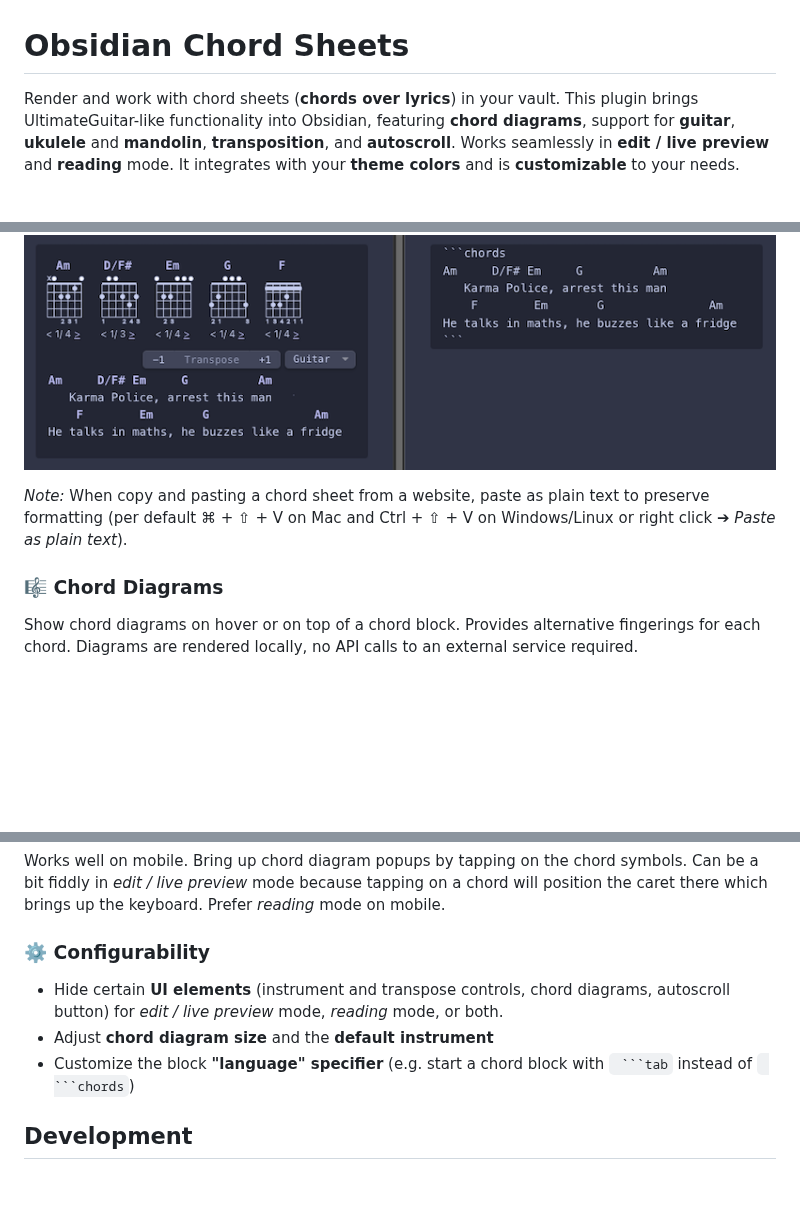
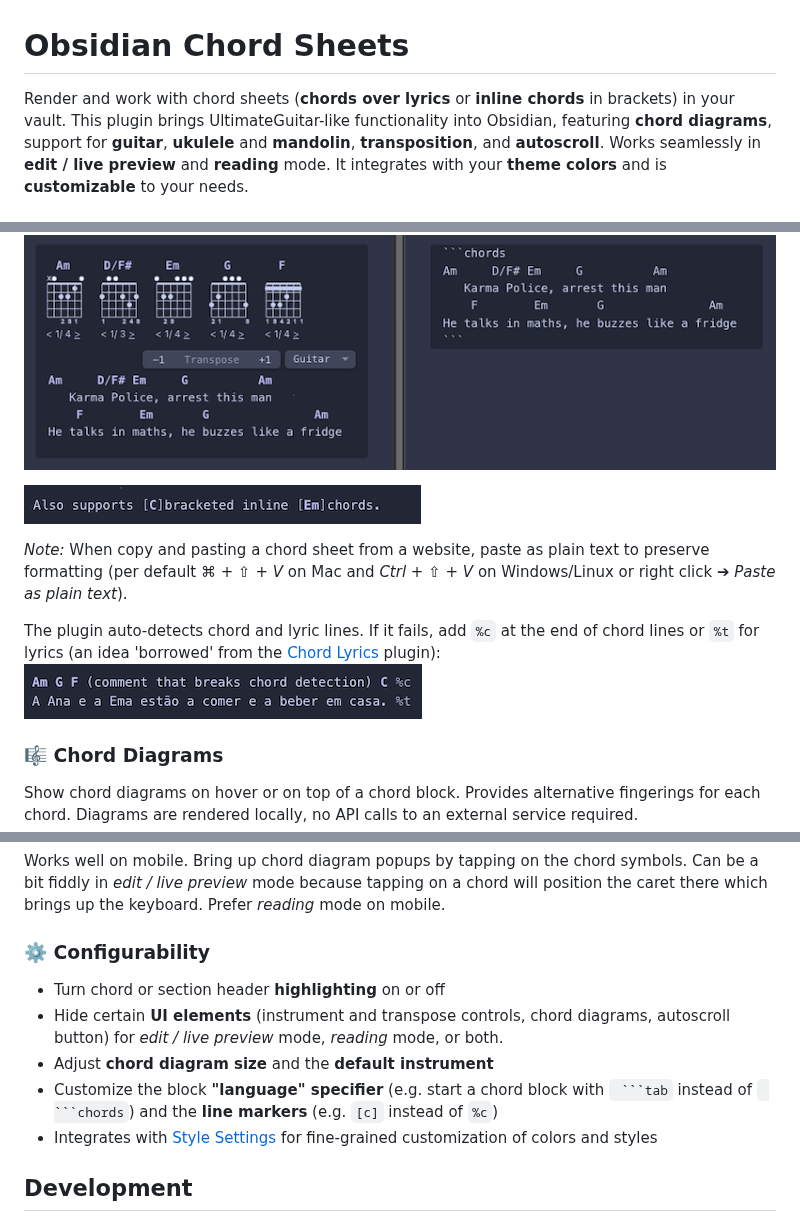
Before and after one commit to olvidalo/obsidian-chord-sheets, a Markdown page: README.md, 3 parts joined by grey strips. Rendered like a GitHub page; pictures changed too: docs/inline-chords.png (added), docs/line-markers.png (added); blank space fills up the shorter version.

`````diff
--- a/README.md
+++ b/README.md
@@ -1,6 +1,6 @@
 # Obsidian Chord Sheets
 
-Render and work with chord sheets (**chords over lyrics**) in your vault. This plugin brings
+Render and work with chord sheets (**chords over lyrics** or **inline chords** in brackets) in your vault. This plugin brings
 UltimateGuitar-like functionality into Obsidian, featuring **chord diagrams**,
 support for **guitar**, **ukulele** and **mandolin**, **transposition**, and **autoscroll**. Works seamlessly in **edit / live preview**
 and **reading** mode. It integrates with your **theme colors** and is **customizable** to your needs.
@@ -13,7 +13,14 @@
 
 ![chord-blocks.png](docs/chord-blocks.png)
 
-*Note:* When copy and pasting a chord sheet from a website, paste as plain text to preserve formatting (per default ⌘ + ⇧ + V on Mac and Ctrl + ⇧ + V on Windows/Linux or right click ➔ *Paste as plain text*).
+![inline-chords.png](docs/inline-chords.png)
+
+*Note:* When copy and pasting a chord sheet from a website, paste as plain text to preserve formatting (per default *⌘ + ⇧ + V* on Mac and *Ctrl + ⇧ + V* on Windows/Linux or right click ➔ *Paste as plain text*).
+
+The plugin auto-detects chord and lyric lines. If it fails, add `%c` at the end of chord lines or `%t` for lyrics (an idea
+'borrowed' from the [Chord Lyrics](https://github.com/nevernotmove/obsidian-chordlyrics) plugin):
+![line-markers.png](docs/line-markers.png)
+
 
 ### 🎼 Chord Diagrams
 
@@ -77,9 +85,11 @@ there which brings up the keyboard. Prefer _reading_ mode on mobile.
 
 ### ⚙️ Configurability
 
+* Turn chord or section header **highlighting** on or off
 * Hide certain **UI elements** (instrument and transpose controls, chord diagrams, autoscroll button) for _edit / live preview_ mode, _reading_ mode, or both.
 * Adjust **chord diagram size** and the **default instrument**
-* Customize the block **"language" specifier** (e.g. start a chord block with ```` ```tab````  instead of ```` ```chords````)
+* Customize the block **"language" specifier** (e.g. start a chord block with ```` ```tab````  instead of ```` ```chords````) and the **line markers** (e.g. `[c]` instead of `%c`)
+* Integrates with [Style Settings](https://github.com/mgmeyers/obsidian-style-settings) for fine-grained customization of colors and styles
 
 ## Development
 
`````
Also changed, not shown: other parts of README.md (+1 -0 lines).
